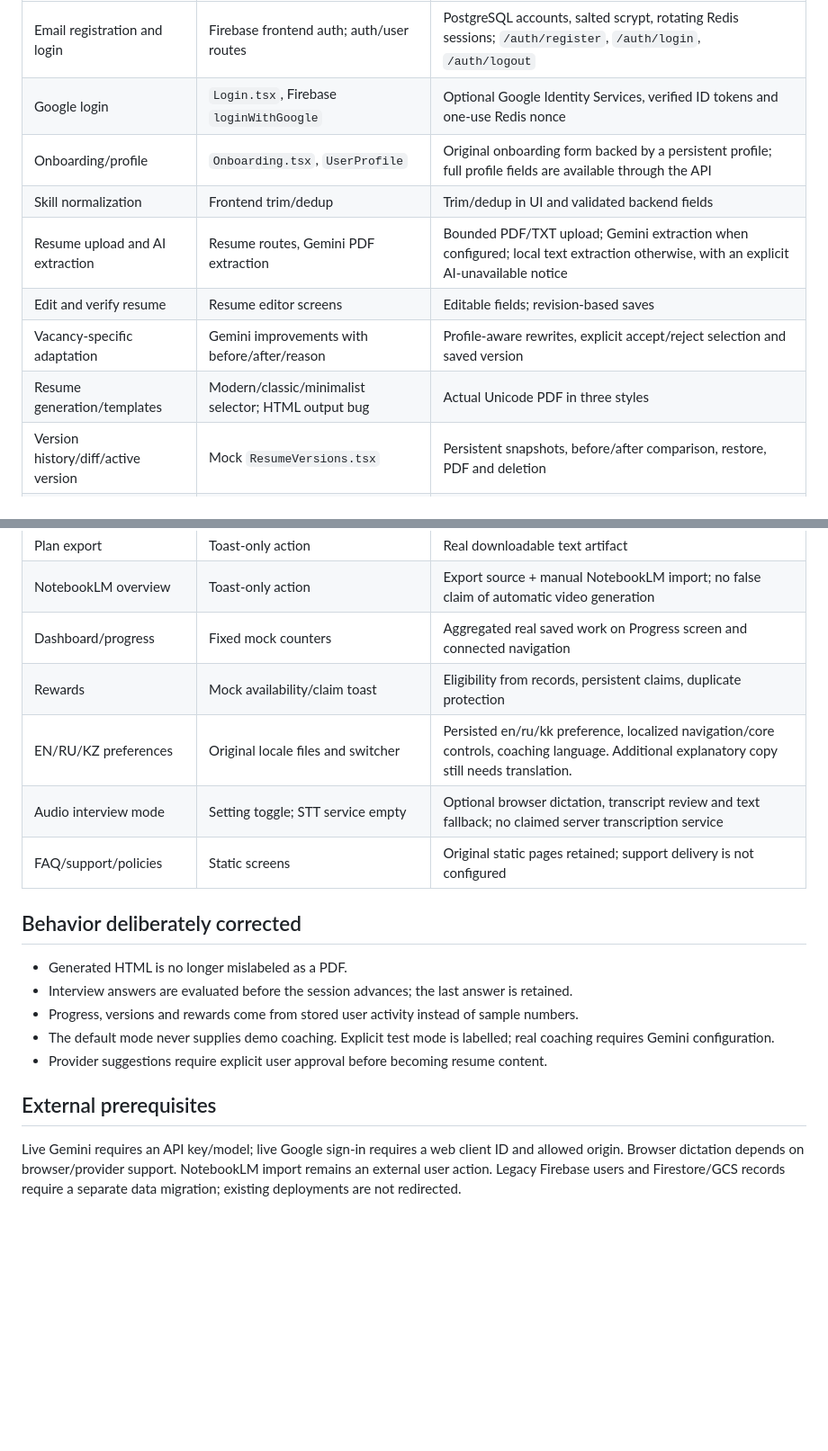
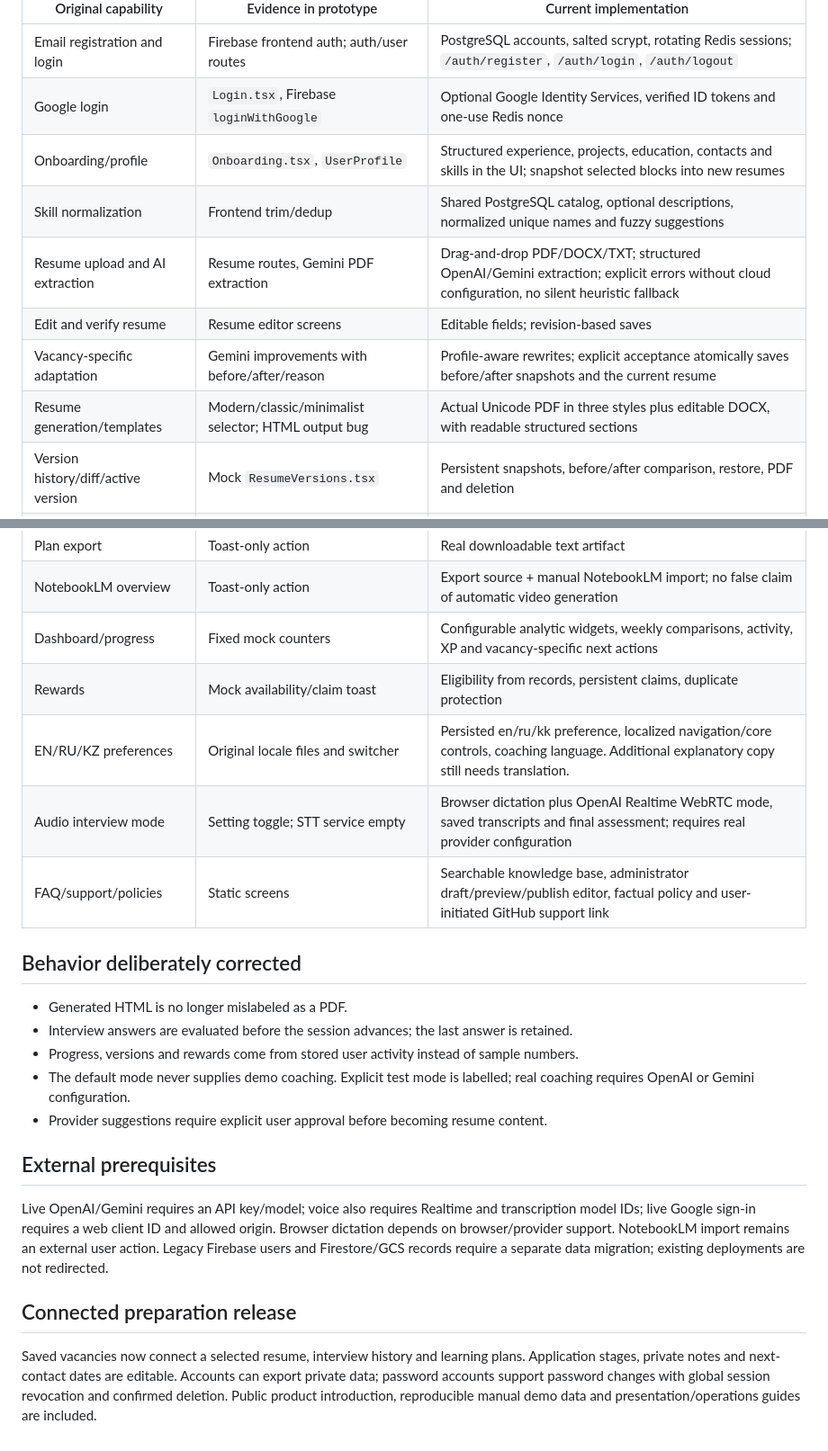
Before and after one commit to DaniyarAbikenov/gdg-aitu-hackhathon, a Markdown page: docs/features.md, 2 parts joined by grey strips. Shown at 90% size. GitHub-like rendering; blank space fills up the shorter version.

```diff
--- a/docs/features.md
+++ b/docs/features.md
@@ -6,12 +6,12 @@ Reference: original backend commit `82c50c1` and the `skill-pathfinder-151` fron
 |---|---|---|
 | Email registration and login | Firebase frontend auth; auth/user routes | PostgreSQL accounts, salted scrypt, rotating Redis sessions; `/auth/register`, `/auth/login`, `/auth/logout` |
 | Google login | `Login.tsx`, Firebase `loginWithGoogle` | Optional Google Identity Services, verified ID tokens and one-use Redis nonce |
-| Onboarding/profile | `Onboarding.tsx`, `UserProfile` | Original onboarding form backed by a persistent profile; full profile fields are available through the API |
-| Skill normalization | Frontend trim/dedup | Trim/dedup in UI and validated backend fields |
-| Resume upload and AI extraction | Resume routes, Gemini PDF extraction | Bounded PDF/TXT upload; Gemini extraction when configured; local text extraction otherwise, with an explicit AI-unavailable notice |
+| Onboarding/profile | `Onboarding.tsx`, `UserProfile` | Structured experience, projects, education, contacts and skills in the UI; snapshot selected blocks into new resumes |
+| Skill normalization | Frontend trim/dedup | Shared PostgreSQL catalog, optional descriptions, normalized unique names and fuzzy suggestions |
+| Resume upload and AI extraction | Resume routes, Gemini PDF extraction | Drag-and-drop PDF/DOCX/TXT; structured OpenAI/Gemini extraction; explicit errors without cloud configuration, no silent heuristic fallback |
 | Edit and verify resume | Resume editor screens | Editable fields; revision-based saves |
-| Vacancy-specific adaptation | Gemini improvements with before/after/reason | Profile-aware rewrites, explicit accept/reject selection and saved version |
-| Resume generation/templates | Modern/classic/minimalist selector; HTML output bug | Actual Unicode PDF in three styles |
+| Vacancy-specific adaptation | Gemini improvements with before/after/reason | Profile-aware rewrites; explicit acceptance atomically saves before/after snapshots and the current resume |
+| Resume generation/templates | Modern/classic/minimalist selector; HTML output bug | Actual Unicode PDF in three styles plus editable DOCX, with readable structured sections |
 | Version history/diff/active version | Mock `ResumeVersions.tsx` | Persistent snapshots, before/after comparison, restore, PDF and deletion |
 | Interview setup | Company, job, stack, theoretical/practical/mixed | All inputs retained and used by coaching provider |
 | Interview questions | Gemini question generation | Generated questions and references stored server-side; future answers not disclosed |
@@ -20,20 +20,24 @@ Reference: original backend commit `82c50c1` and the `skill-pathfinder-151` fron
 | Plan completion | React-only checkbox state | Durable progress and optimistic concurrency; API supports evidence notes |
 | Plan export | Toast-only action | Real downloadable text artifact |
 | NotebookLM overview | Toast-only action | Export source + manual NotebookLM import; no false claim of automatic video generation |
-| Dashboard/progress | Fixed mock counters | Aggregated real saved work on Progress screen and connected navigation |
+| Dashboard/progress | Fixed mock counters | Configurable analytic widgets, weekly comparisons, activity, XP and vacancy-specific next actions |
 | Rewards | Mock availability/claim toast | Eligibility from records, persistent claims, duplicate protection |
 | EN/RU/KZ preferences | Original locale files and switcher | Persisted en/ru/kk preference, localized navigation/core controls, coaching language. Additional explanatory copy still needs translation. |
-| Audio interview mode | Setting toggle; STT service empty | Optional browser dictation, transcript review and text fallback; no claimed server transcription service |
-| FAQ/support/policies | Static screens | Original static pages retained; support delivery is not configured |
+| Audio interview mode | Setting toggle; STT service empty | Browser dictation plus OpenAI Realtime WebRTC mode, saved transcripts and final assessment; requires real provider configuration |
+| FAQ/support/policies | Static screens | Searchable knowledge base, administrator draft/preview/publish editor, factual policy and user-initiated GitHub support link |
 
 ## Behavior deliberately corrected
 
 - Generated HTML is no longer mislabeled as a PDF.
 - Interview answers are evaluated before the session advances; the last answer is retained.
 - Progress, versions and rewards come from stored user activity instead of sample numbers.
-- The default mode never supplies demo coaching. Explicit test mode is labelled; real coaching requires Gemini configuration.
+- The default mode never supplies demo coaching. Explicit test mode is labelled; real coaching requires OpenAI or Gemini configuration.
 - Provider suggestions require explicit user approval before becoming resume content.
 
 ## External prerequisites
 
-Live Gemini requires an API key/model; live Google sign-in requires a web client ID and allowed origin. Browser dictation depends on browser/provider support. NotebookLM import remains an external user action. Legacy Firebase users and Firestore/GCS records require a separate data migration; existing deployments are not redirected.
+Live OpenAI/Gemini requires an API key/model; voice also requires Realtime and transcription model IDs; live Google sign-in requires a web client ID and allowed origin. Browser dictation depends on browser/provider support. NotebookLM import remains an external user action. Legacy Firebase users and Firestore/GCS records require a separate data migration; existing deployments are not redirected.
+
+## Connected preparation release
+
+Saved vacancies now connect a selected resume, interview history and learning plans. Application stages, private notes and next-contact dates are editable. Accounts can export private data; password accounts support password changes with global session revocation and confirmed deletion. Public product introduction, reproducible manual demo data and presentation/operations guides are included.
```
Also changed, not shown: README.md (+2 -2 lines), docs/screenshots/interview.png, docs/screenshots/landing.png (added), docs/screenshots/plan.png, docs/screenshots/resume.png, docs/screenshots/studio.png, docs/screenshots/vacancy.png (added), 2 other files.
